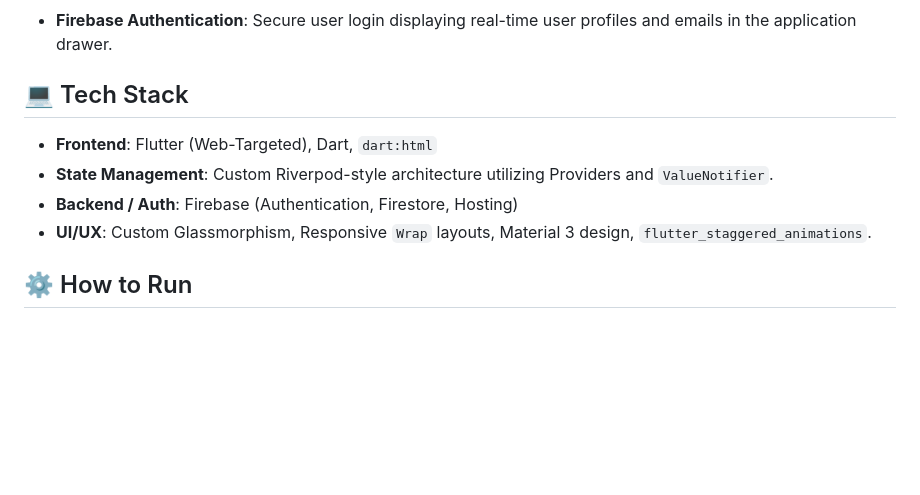
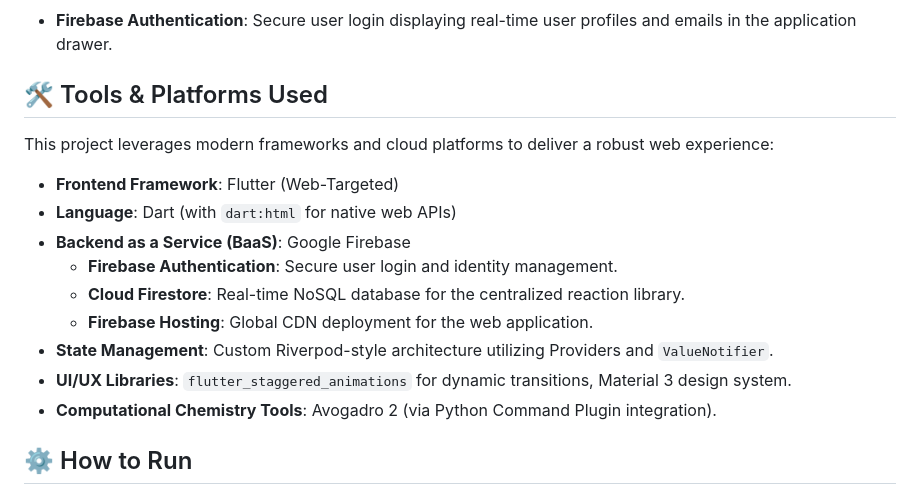
Before and after one commit to aliasghar08/Quantom-Forge, a Markdown page: quantum_forge/README.md, the part around the change. GitHub-like rendering; blank space fills up the shorter version.

Commit message:
Detail tools and platforms used including Firebase

```diff
--- a/quantum_forge/README.md
+++ b/quantum_forge/README.md
@@ -44,12 +44,19 @@ Quantom Forge is optimized specifically for web browsers. By leveraging WebGL an
 ### 8. User Management & Security
 *   **Firebase Authentication**: Secure user login displaying real-time user profiles and emails in the application drawer.
 
-## 💻 Tech Stack
+## 🛠️ Tools & Platforms Used
 
-*   **Frontend**: Flutter (Web-Targeted), Dart, `dart:html`
+This project leverages modern frameworks and cloud platforms to deliver a robust web experience:
+
+*   **Frontend Framework**: Flutter (Web-Targeted)
+*   **Language**: Dart (with `dart:html` for native web APIs)
+*   **Backend as a Service (BaaS)**: Google Firebase
+    *   **Firebase Authentication**: Secure user login and identity management.
+    *   **Cloud Firestore**: Real-time NoSQL database for the centralized reaction library.
+    *   **Firebase Hosting**: Global CDN deployment for the web application.
 *   **State Management**: Custom Riverpod-style architecture utilizing Providers and `ValueNotifier`.
-*   **Backend / Auth**: Firebase (Authentication, Firestore, Hosting)
-*   **UI/UX**: Custom Glassmorphism, Responsive `Wrap` layouts, Material 3 design, `flutter_staggered_animations`.
+*   **UI/UX Libraries**: `flutter_staggered_animations` for dynamic transitions, Material 3 design system.
+*   **Computational Chemistry Tools**: Avogadro 2 (via Python Command Plugin integration).
 
 ## ⚙️ How to Run
 
```
